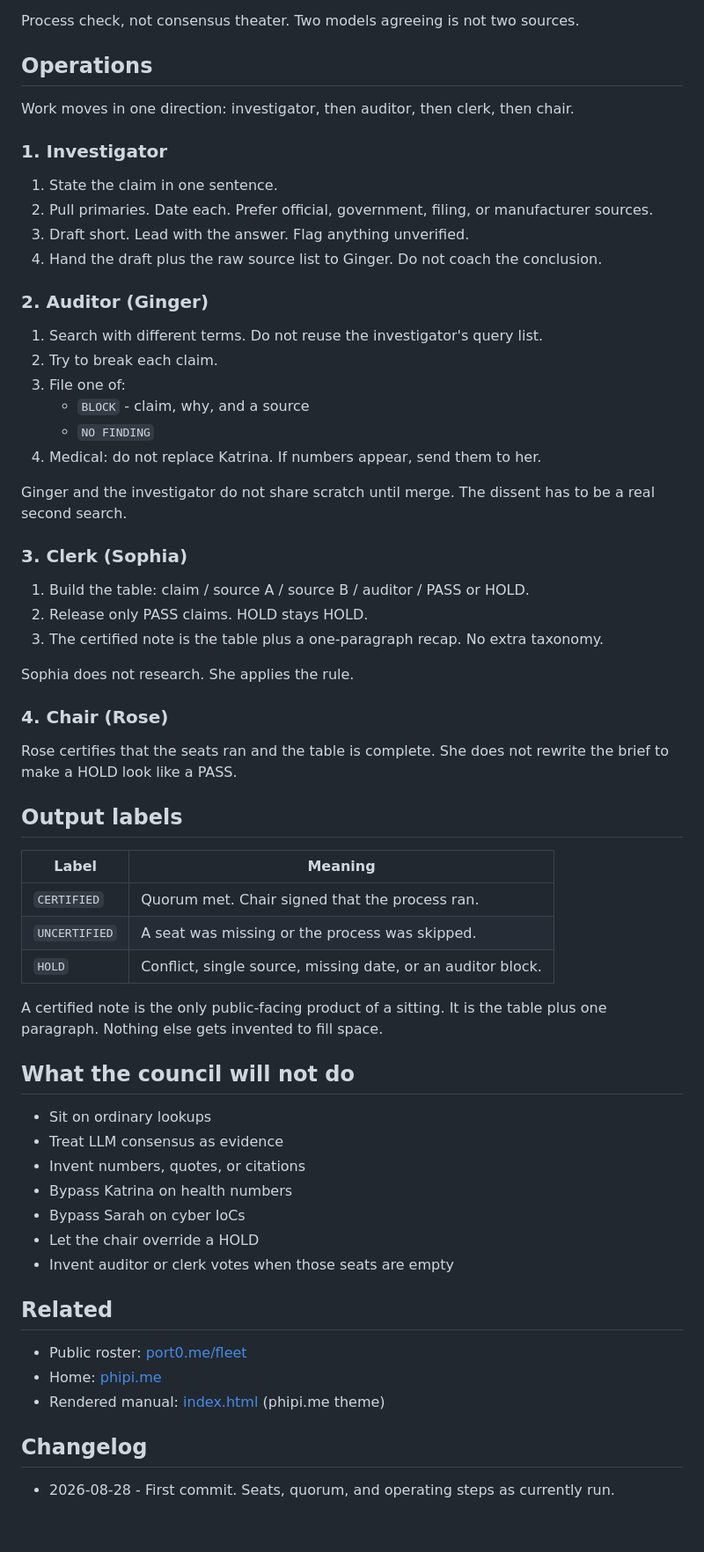
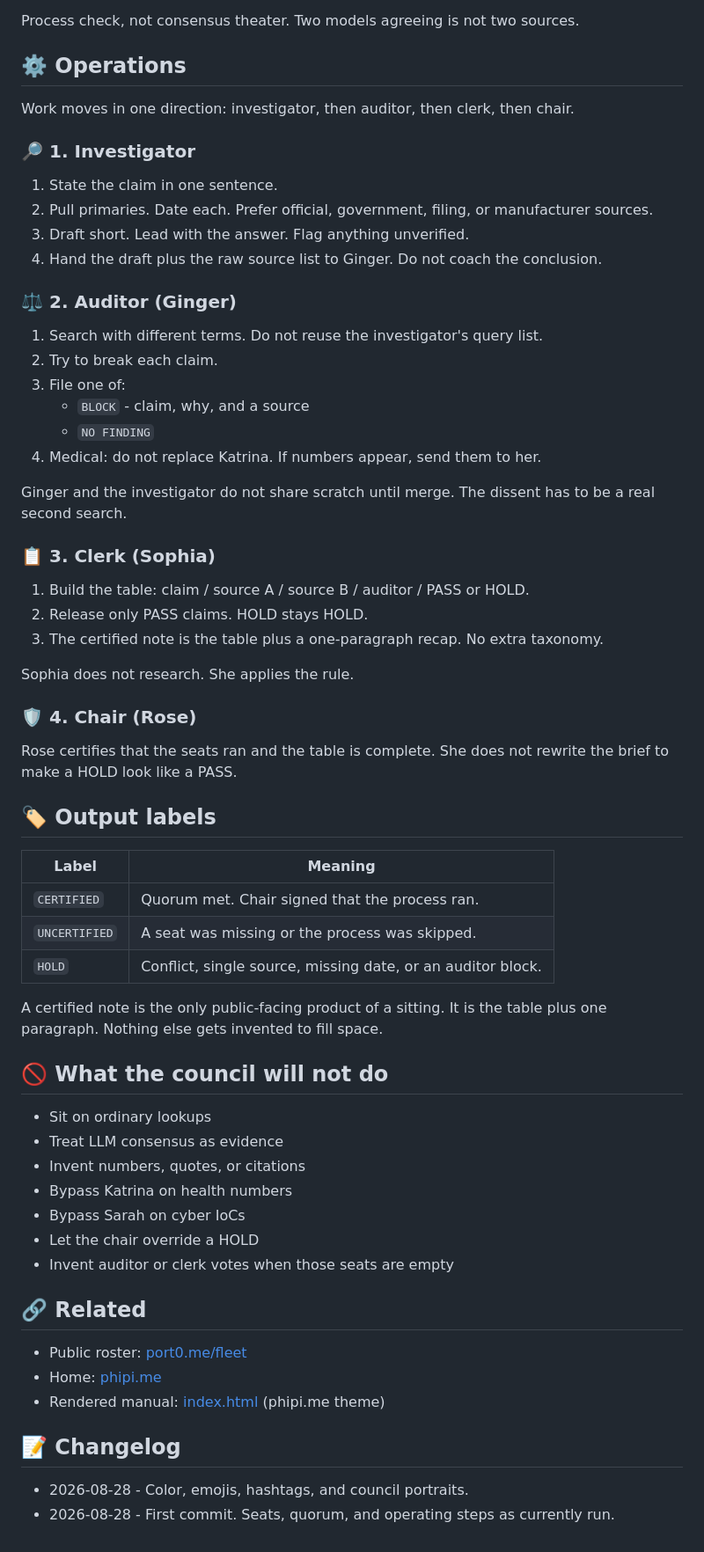
Before and after one commit to rlocone/council, a Markdown page: README.md, the part around one of its changes. Shown at 88% size. Rendered like a GitHub page.

Commit message:
Add color, emojis, hashtags, and council portraits.

```diff
--- a/README.md
+++ b/README.md
@@ -71,18 +82,18 @@ Never count as a source:
 
 Process check, not consensus theater. Two models agreeing is not two sources.
 
-## Operations
+## ⚙️ Operations
 
 Work moves in one direction: investigator, then auditor, then clerk, then chair.
 
-### 1. Investigator
+### 🔎 1. Investigator
 
 1. State the claim in one sentence.
 2. Pull primaries. Date each. Prefer official, government, filing, or manufacturer sources.
 3. Draft short. Lead with the answer. Flag anything unverified.
 4. Hand the draft plus the raw source list to Ginger. Do not coach the conclusion.
 
-### 2. Auditor (Ginger)
+### ⚖️ 2. Auditor (Ginger)
 
 1. Search with different terms. Do not reuse the investigator's query list.
 2. Try to break each claim.
@@ -93,7 +104,7 @@ Work moves in one direction: investigator, then auditor, then clerk, then chair.
 
 Ginger and the investigator do not share scratch until merge. The dissent has to be a real second search.
 
-### 3. Clerk (Sophia)
+### 📋 3. Clerk (Sophia)
 
 1. Build the table: claim / source A / source B / auditor / PASS or HOLD.
 2. Release only PASS claims. HOLD stays HOLD.
@@ -101,11 +112,11 @@ Ginger and the investigator do not share scratch until merge. The dissent has to
 
 Sophia does not research. She applies the rule.
 
-### 4. Chair (Rose)
+### 🛡️ 4. Chair (Rose)
 
 Rose certifies that the seats ran and the table is complete. She does not rewrite the brief to make a HOLD look like a PASS.
 
-## Output labels
+## 🏷️ Output labels
 
 | Label | Meaning |
 | --- | --- |
@@ -115,7 +126,7 @@ Rose certifies that the seats ran and the table is complete. She does not rewrit
 
 A certified note is the only public-facing product of a sitting. It is the table plus one paragraph. Nothing else gets invented to fill space.
 
-## What the council will not do
+## 🚫 What the council will not do
 
 - Sit on ordinary lookups
 - Treat LLM consensus as evidence
@@ -125,12 +136,13 @@ A certified note is the only public-facing product of a sitting. It is the table
 - Let the chair override a HOLD
 - Invent auditor or clerk votes when those seats are empty
 
-## Related
+## 🔗 Related
 
 - Public roster: [port0.me/fleet](https://port0.me/fleet)
 - Home: [phipi.me](https://phipi.me)
 - Rendered manual: [index.html](index.html) (phipi.me theme)
 
-## Changelog
+## 📝 Changelog
 
+- 2026-08-28 - Color, emojis, hashtags, and council portraits.
 - 2026-08-28 - First commit. Seats, quorum, and operating steps as currently run.
```
Also changed, not shown: other parts of README.md (+19 -8 lines).
